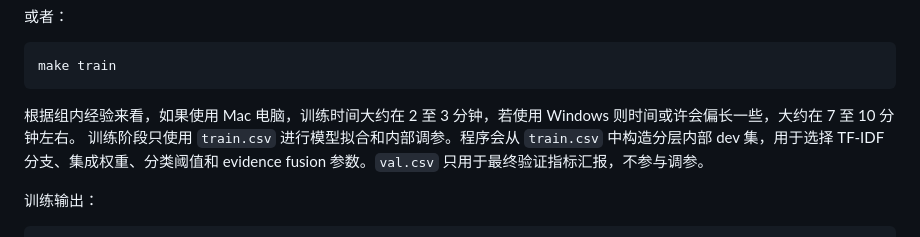
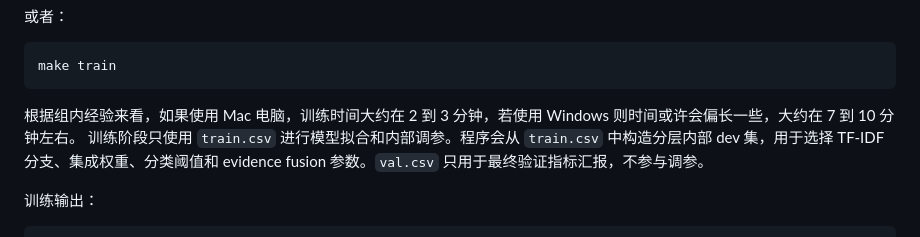
Before and after one commit to fanta20240317/rumor-detection-model-for-AI-class, a Markdown page: README.md, the part around the change. GitHub-like rendering.

Commit message:
调整md bug

````diff
--- a/README.md
+++ b/README.md
@@ -145,7 +145,7 @@ python train.py --train train.csv --val val.csv --model models/main_fusion.pkl -
 make train
 ```
 
-根据组内经验来看，如果使用 Mac 电脑，训练时间大约在 2 至 3 分钟，若使用 Windows 则时间或许会偏长一些，大约在 7 至 10 分钟左右。
+根据组内经验来看，如果使用 Mac 电脑，训练时间大约在 2 到 3 分钟，若使用 Windows 则时间或许会偏长一些，大约在 7 到 10 分钟左右。
 训练阶段只使用 `train.csv` 进行模型拟合和内部调参。程序会从 `train.csv` 中构造分层内部 dev 集，用于选择 TF-IDF 分支、集成权重、分类阈值和 evidence fusion 参数。`val.csv` 只用于最终验证指标汇报，不参与调参。
 
 训练输出：
````
